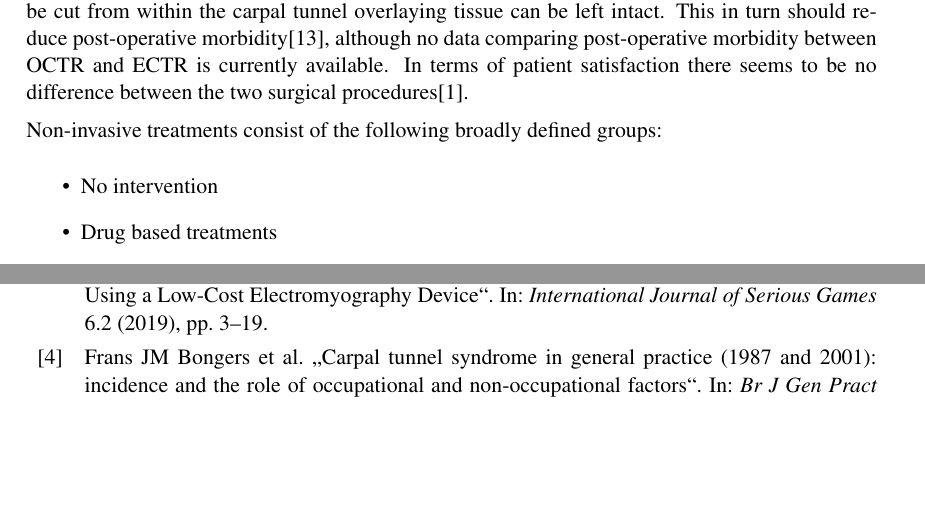
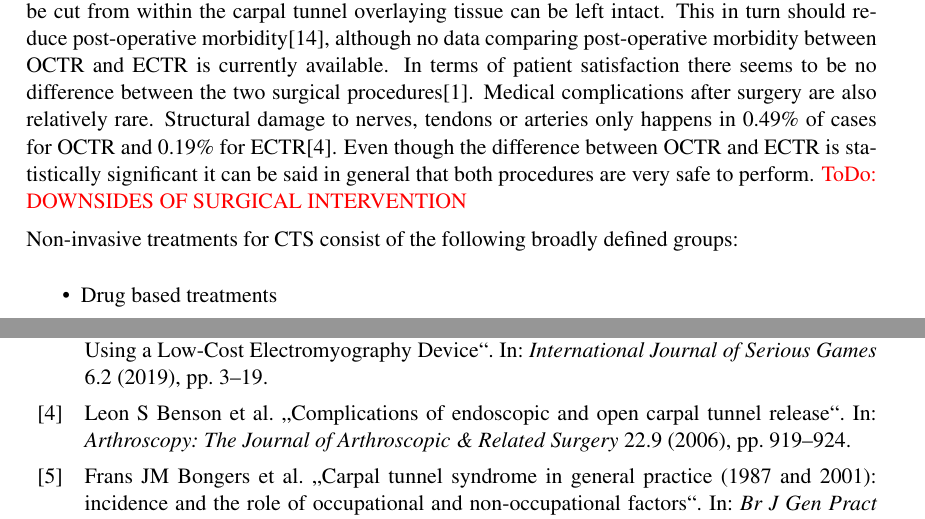
Before and after one commit to AN602/serious-sensors, a LaTeX thesis (thesis/thesis.tex, which reads thesis/bibliography/references.bib, thesis/chapters/fundamentals.tex): two parts of pages 15 and 24 of 26, joined at a grey line, cut so that both start at the same text, the shorter picture padded with empty space. The pictures show the PDF file thesis/thesis.pdf that the author committed with the source.

Commit message:
CTS surgical procedures

```diff
--- a/thesis/bibliography/references.bib
+++ b/thesis/bibliography/references.bib
@@ -270,4 +270,15 @@
   publisher = {Journal of Bone and Joint Surgery, Inc.},
 }
 
+@article{benson2006complications,
+  title={Complications of endoscopic and open carpal tunnel release},
+  author={Benson, Leon S and Bare, Aaron A and Nagle, Daniel J and Harder, Valerie S and Williams, Craig S and Visotsky, Jeffrey L},
+  journal={Arthroscopy: The Journal of Arthroscopic \& Related Surgery},
+  volume={22},
+  number={9},
+  pages={919--924},
+  year={2006},
+  publisher={Elsevier}
+}
+
 @Comment{jabref-meta: databaseType:bibtex;}
--- a/thesis/chapters/fundamentals.tex
+++ b/thesis/chapters/fundamentals.tex
@@ -65,10 +65,13 @@ The \gls{ECTR} is a less invasive form of the standard \gls{OCTR} procedure.
 Since the the transverse carpal ligament can be cut from within the carpal tunnel overlaying tissue can be left intact.
 This in turn should reduce post-operative morbidity\cite{scholten2007surgical}, although no data comparing post-operative morbidity between \gls{OCTR} and \gls{ECTR} is currently available.
 In terms of patient satisfaction there seems to be no difference between the two surgical procedures\cite{atroshi2015extended}.
+Medical complications after surgery are also relatively rare.
+Structural damage to nerves, tendons or arteries only happens in 0.49\% of cases for \gls{OCTR} and 0.19\% for \gls{ECTR}\cite{benson2006complications}.
+Even though the difference between \gls{OCTR} and \gls{ECTR} is statistically significant it can be said in general that both procedures are very safe to perform.
+\textcolor{red}{ToDo: DOWNSIDES OF SURGICAL INTERVENTION}
 
-Non-invasive treatments consist of the following broadly defined groups:
+Non-invasive treatments for \gls{CTS} consist of the following broadly defined groups:
 \begin{itemize}
-	\item No intervention
 	\item Drug based treatments
 	\item Movement restrictions
 	\item Physical exercise
```
Also changed, not shown: thesis/thesis.tex (+3 -0 lines), thesis/thesis.bbl, thesis/thesis.gls (deleted), thesis/thesis.pdf, thesis/chapters/fundamentals.tex (1 more changed lines), 15 other files.
